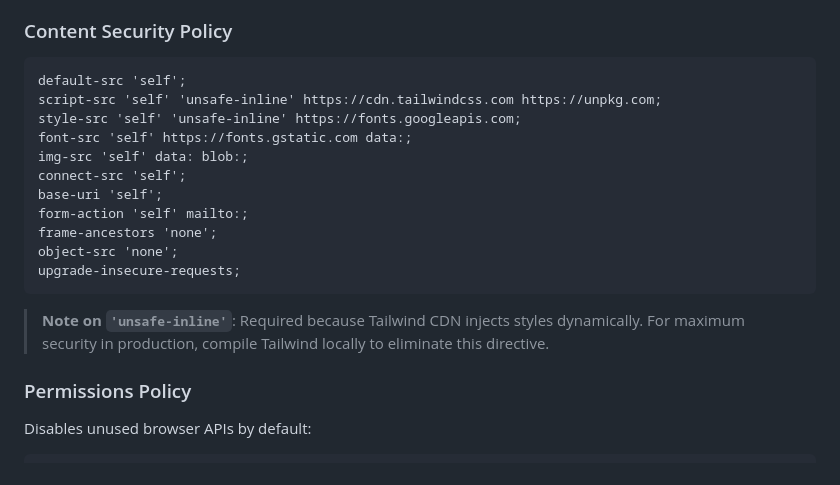
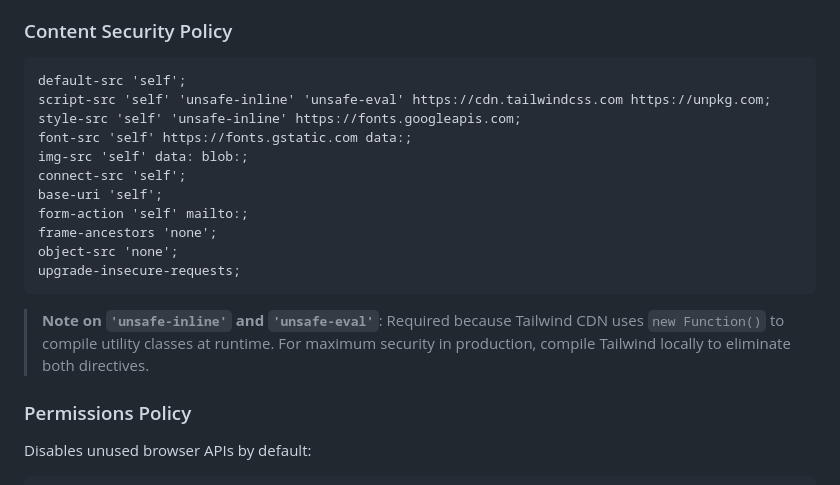
Before and after one commit to arustam01/karyarustamadji, a Markdown page: README.md, the part around the change. Drawn GitHub-style.

````diff
--- a/README.md
+++ b/README.md
@@ -71,7 +71,7 @@ This site is hardened against the **OWASP Top 10 (2021)** and **SANS CWE Top 25*
 
 ```
 default-src 'self';
-script-src 'self' 'unsafe-inline' https://cdn.tailwindcss.com https://unpkg.com;
+script-src 'self' 'unsafe-inline' 'unsafe-eval' https://cdn.tailwindcss.com https://unpkg.com;
 style-src 'self' 'unsafe-inline' https://fonts.googleapis.com;
 font-src 'self' https://fonts.gstatic.com data:;
 img-src 'self' data: blob:;
@@ -83,7 +83,7 @@ object-src 'none';
 upgrade-insecure-requests;
 ```
 
-> **Note on `'unsafe-inline'`**: Required because Tailwind CDN injects styles dynamically. For maximum security in production, compile Tailwind locally to eliminate this directive.
+> **Note on `'unsafe-inline'` and `'unsafe-eval'`**: Required because Tailwind CDN uses `new Function()` to compile utility classes at runtime. For maximum security in production, compile Tailwind locally to eliminate both directives.
 
 ### Permissions Policy
 
````
